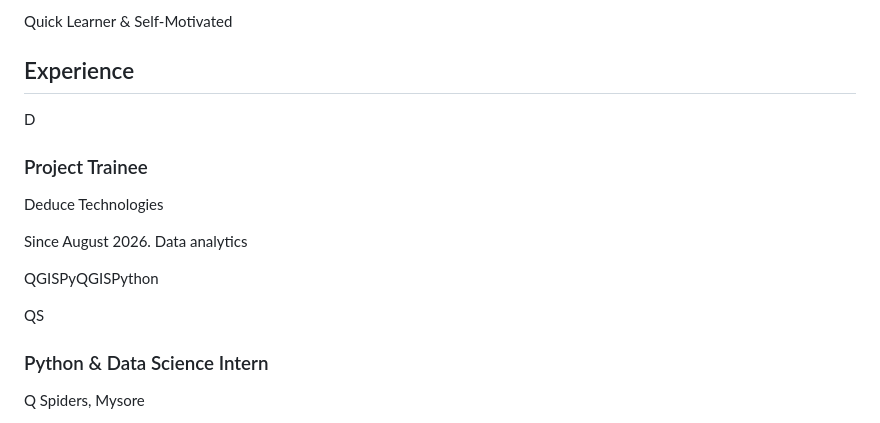
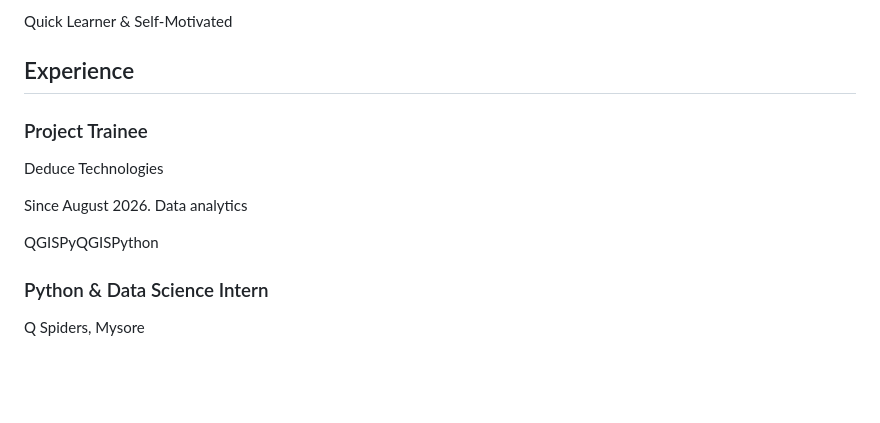
Before and after one commit to Balajikodidhala/Portfolio, a Markdown page: Balaji Kodidhala — Software Developer, AI Deployment Engineer & Data Analyst.md, the part around the change. Drawn GitHub-style; blank space fills up the shorter version.

Commit message:
Clean up formatting in experience section
Removed extraneous characters and cleaned up formatting.

```diff
--- a/Balaji Kodidhala — Software Developer, AI Deployment Engineer & Data Analyst.md
+++ b/Balaji Kodidhala — Software Developer, AI Deployment Engineer & Data Analyst.md
@@ -116,8 +116,6 @@ Quick Learner & Self-Motivated
 
 ## Experience
 
-D
-
 ### Project Trainee
 
 Deduce Technologies
@@ -126,7 +124,6 @@ Since August 2026. Data analytics
 
 QGISPyQGISPython
 
-QS
 
 ### Python & Data Science Intern
 
```
